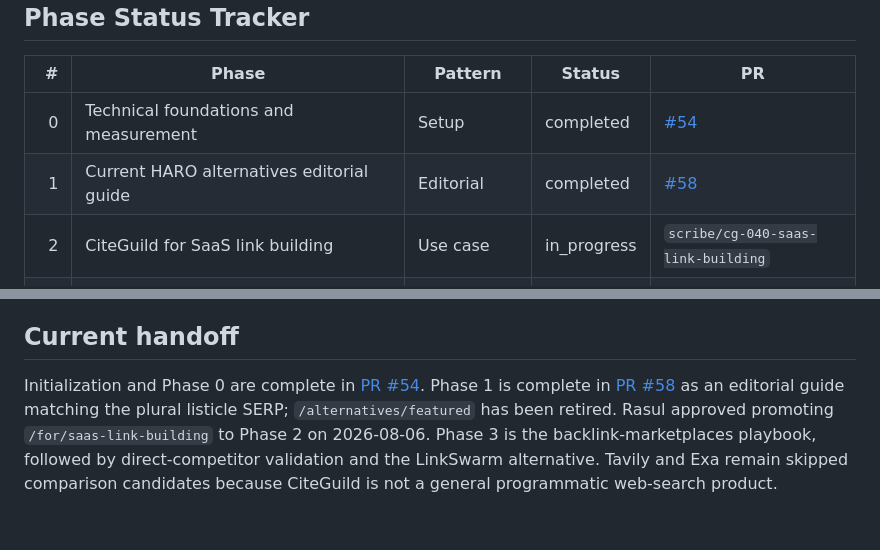
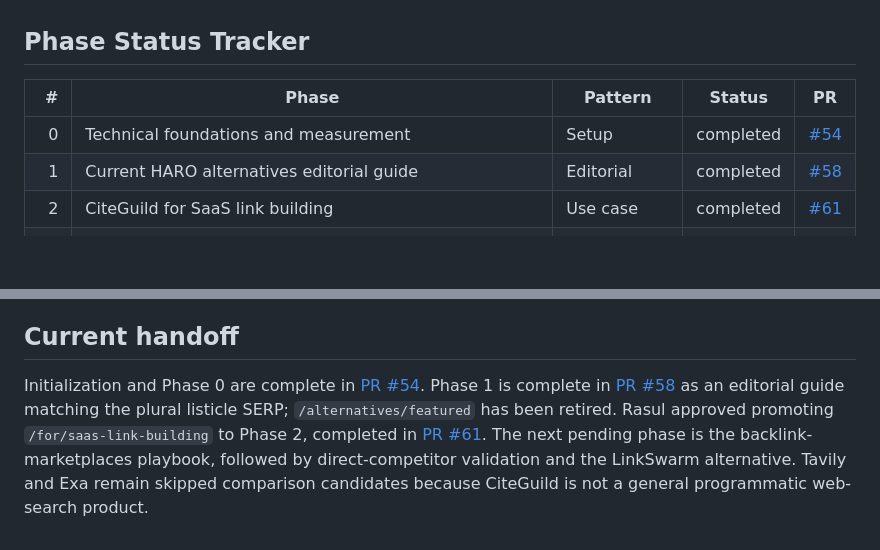
Before and after one commit to LVTD-LLC/citeguild, a Markdown page: docs/seo-sprint.md, 2 parts joined by grey strips. GitHub-like rendering; blank space fills up the shorter version.

Commit message:
Record Phase 2 pull request

```diff
--- a/docs/seo-sprint.md
+++ b/docs/seo-sprint.md
@@ -17,7 +17,7 @@
 |---:|---|---|---|---|
 | 0 | Technical foundations and measurement | Setup | completed | [#54](https://github.com/LVTD-LLC/citeguild/pull/54) |
 | 1 | Current HARO alternatives editorial guide | Editorial | completed | [#58](https://github.com/LVTD-LLC/citeguild/pull/58) |
-| 2 | CiteGuild for SaaS link building | Use case | in_progress | `scribe/cg-040-saas-link-building` |
+| 2 | CiteGuild for SaaS link building | Use case | completed | [#61](https://github.com/LVTD-LLC/citeguild/pull/61) |
 | 3 | Backlink marketplaces: risks and alternatives | Playbook | pending | — |
 | 4 | Backlink-exchange competitor validation and prioritization | Research | pending | — |
 | 5 | LinkSwarm alternative | Alternatives | pending | — |
@@ -255,4 +255,4 @@ The private [CiteGuild SEO Backlink Targets](https://rowset.lvtd.dev/datasets/cd
 
 ## Current handoff
 
-Initialization and Phase 0 are complete in [PR #54](https://github.com/LVTD-LLC/citeguild/pull/54). Phase 1 is complete in [PR #58](https://github.com/LVTD-LLC/citeguild/pull/58) as an editorial guide matching the plural listicle SERP; `/alternatives/featured` has been retired. Rasul approved promoting `/for/saas-link-building` to Phase 2 on 2026-08-06. Phase 3 is the backlink-marketplaces playbook, followed by direct-competitor validation and the LinkSwarm alternative. Tavily and Exa remain skipped comparison candidates because CiteGuild is not a general programmatic web-search product.
+Initialization and Phase 0 are complete in [PR #54](https://github.com/LVTD-LLC/citeguild/pull/54). Phase 1 is complete in [PR #58](https://github.com/LVTD-LLC/citeguild/pull/58) as an editorial guide matching the plural listicle SERP; `/alternatives/featured` has been retired. Rasul approved promoting `/for/saas-link-building` to Phase 2, completed in [PR #61](https://github.com/LVTD-LLC/citeguild/pull/61). The next pending phase is the backlink-marketplaces playbook, followed by direct-competitor validation and the LinkSwarm alternative. Tavily and Exa remain skipped comparison candidates because CiteGuild is not a general programmatic web-search product.
```
